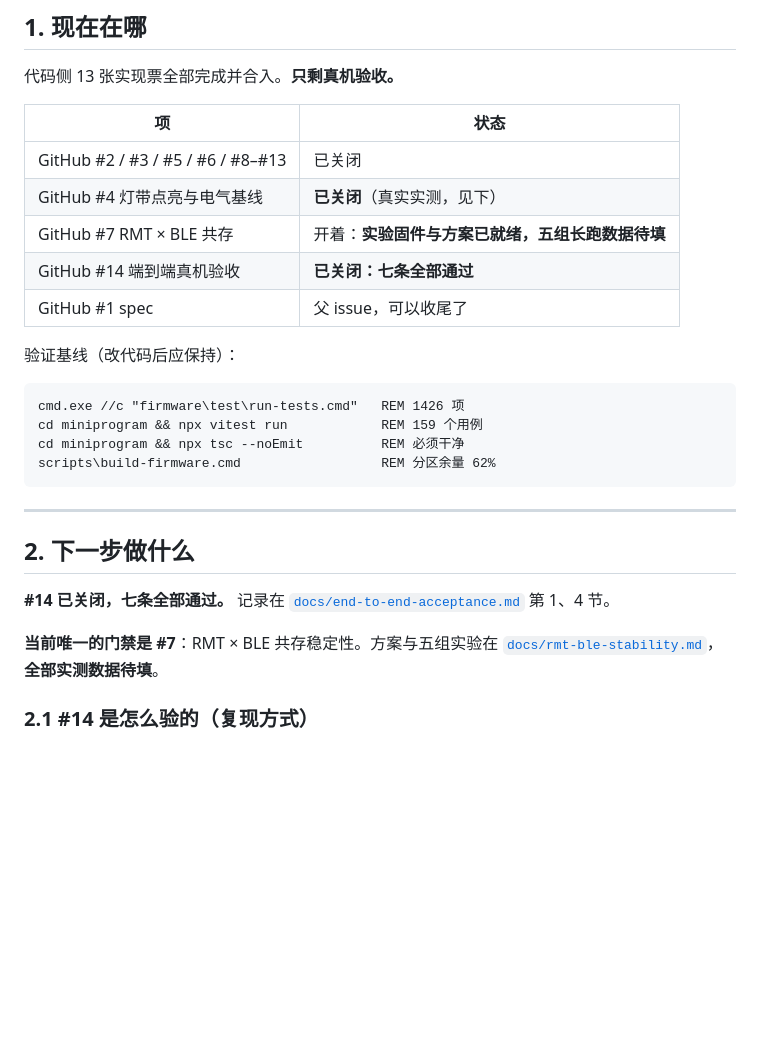
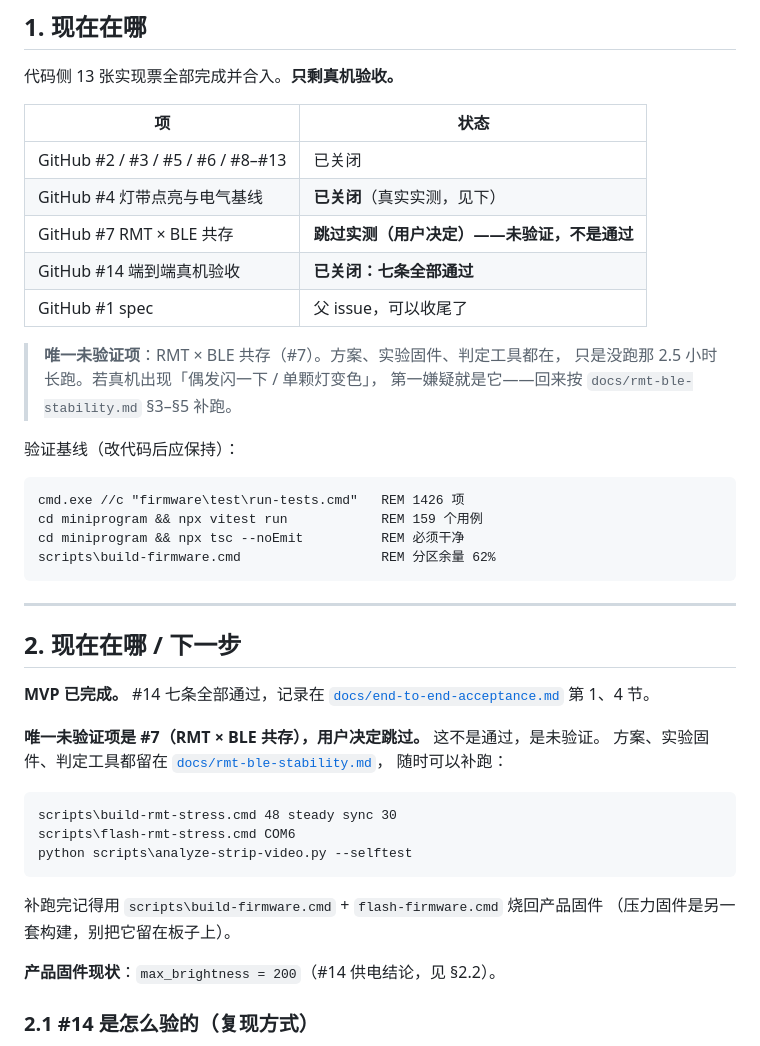
Before and after one commit to sishoui/light-matt, a Markdown page: docs/handoff.md, the part around the change. Drawn GitHub-style; blank space fills up the shorter version.

````diff
--- a/docs/handoff.md
+++ b/docs/handoff.md
@@ -15,9 +15,13 @@
 |---|---|
 | GitHub #2 / #3 / #5 / #6 / #8–#13 | 已关闭 |
 | GitHub #4 灯带点亮与电气基线 | **已关闭**（真实实测，见下） |
-| GitHub #7 RMT × BLE 共存 | 开着：**实验固件与方案已就绪，五组长跑数据待填** |
+| GitHub #7 RMT × BLE 共存 | **跳过实测（用户决定）——未验证，不是通过** |
 | GitHub #14 端到端真机验收 | **已关闭：七条全部通过** |
 | GitHub #1 spec | 父 issue，可以收尾了 |
+
+> **唯一未验证项**：RMT × BLE 共存（#7）。方案、实验固件、判定工具都在，
+> 只是没跑那 2.5 小时长跑。若真机出现「偶发闪一下 / 单颗灯变色」，
+> 第一嫌疑就是它——回来按 `docs/rmt-ble-stability.md` §3–§5 补跑。
 
 验证基线（改代码后应保持）：
 
@@ -30,13 +34,25 @@ scripts\build-firmware.cmd                  REM 分区余量 62%
 
 ---
 
-## 2. 下一步做什么
+## 2. 现在在哪 / 下一步
 
-**#14 已关闭，七条全部通过。** 记录在
+**MVP 已完成。** #14 七条全部通过，记录在
 [`docs/end-to-end-acceptance.md`](../end-to-end-acceptance.md) 第 1、4 节。
 
-**当前唯一的门禁是 #7**：RMT × BLE 共存稳定性。方案与五组实验在
-[`docs/rmt-ble-stability.md`](../rmt-ble-stability.md)，**全部实测数据待填**。
+**唯一未验证项是 #7（RMT × BLE 共存），用户决定跳过。** 这不是通过，是未验证。
+方案、实验固件、判定工具都留在 [`docs/rmt-ble-stability.md`](../rmt-ble-stability.md)，
+随时可以补跑：
+
+```bat
+scripts\build-rmt-stress.cmd 48 steady sync 30
+scripts\flash-rmt-stress.cmd COM6
+python scripts\analyze-strip-video.py --selftest
+```
+
+补跑完记得用 `scripts\build-firmware.cmd` + `flash-firmware.cmd` 烧回产品固件
+（压力固件是另一套构建，别把它留在板子上）。
+
+**产品固件现状**：`max_brightness = 200`（#14 供电结论，见 §2.2）。
 
 ### 2.1 #14 是怎么验的（复现方式）
 
````
Also changed, not shown: docs/rmt-ble-stability.md (+11 -2 lines), docs/wayfinding/map.md (+12 -5 lines).
